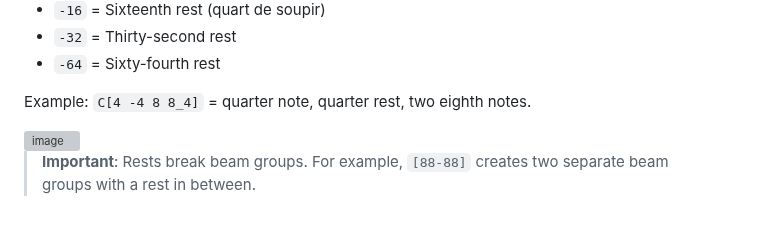
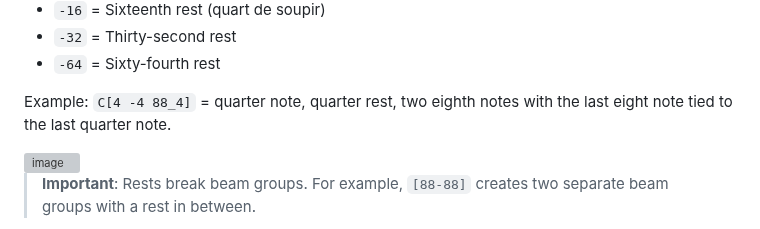
Before and after one commit to MathieuCGit/ChordGrid_for_Obsidian, a Markdown page: README.md, the part around the change. GitHub-like rendering; grey boxes are pictures that could not be loaded.

Commit message:
Update example notation in README
Clarified example in README with tied eighth note.

```diff
--- a/README.md
+++ b/README.md
@@ -67,7 +67,7 @@ Add a `-` prefix before any note value to create a rest:
 - `-32` = Thirty-second rest
 - `-64` = Sixty-fourth rest
 
-Example: `C[4 -4 8 8_4]` = quarter note, quarter rest, two eighth notes.
+Example: `C[4 -4 88_4]` = quarter note, quarter rest, two eighth notes with the last eight note tied to the last quarter note.
 
 <img width="283" height="153" alt="image" src="https://github.com/user-attachments/assets/37859674-5513-4d12-a3de-e601843c7a22" />
 
```
